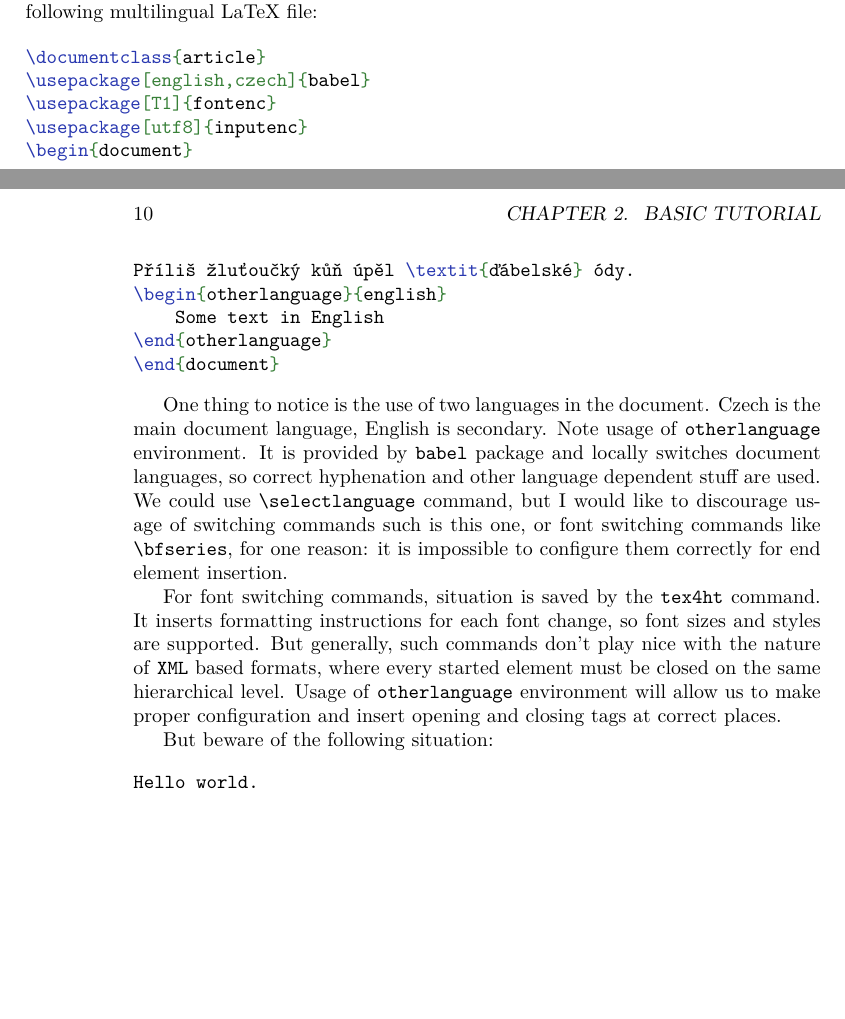
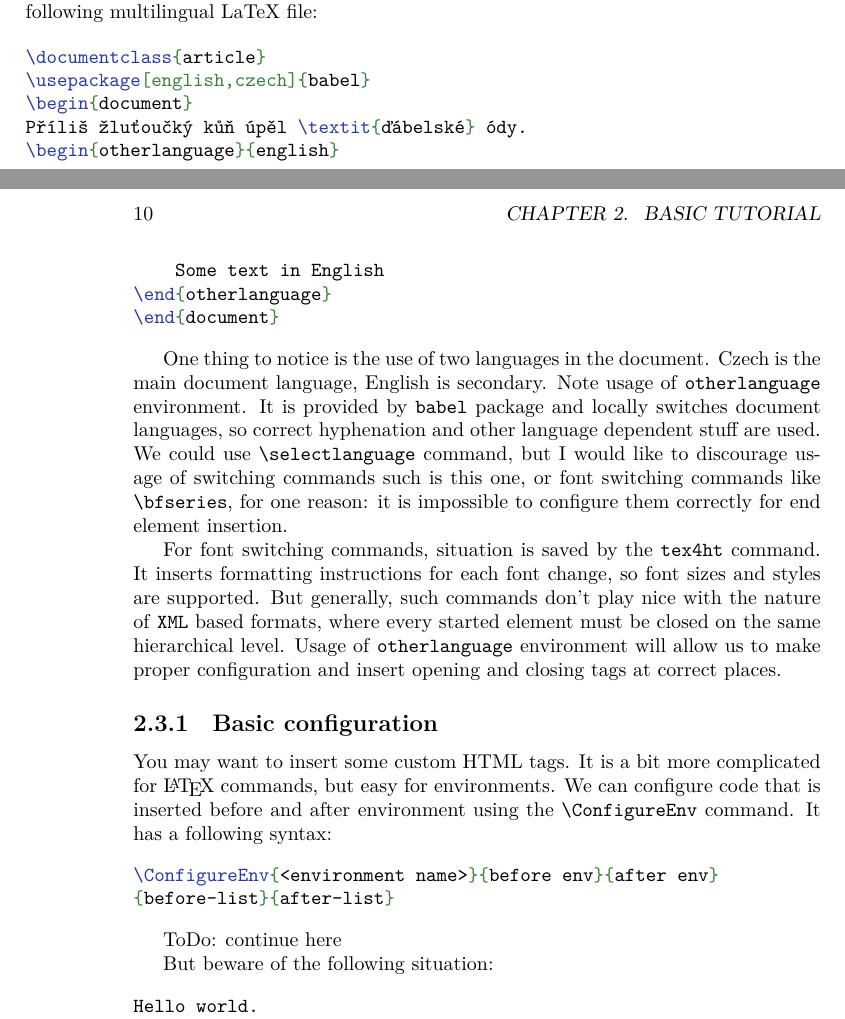
Before and after one commit to michal-h21/tex4ht-doc, a LaTeX book (tex4ht-doc.tex, which reads sections/tutorial.tex): two parts of pages 9 and 10 of 69, joined at a grey line, cut so that both start at the same text, the shorter picture padded with empty space. Compiled offline with XeLaTeX; a LaTeX package or settings file that is missing is left out.

Commit message:
working on configureenv sample

```diff
--- a/sections/tutorial.tex
+++ b/sections/tutorial.tex
@@ -41,8 +41,6 @@ have following multilingual LaTeX file:
 \begin{texsource}
 \documentclass{article}
 \usepackage[english,czech]{babel}
-\usepackage[T1]{fontenc}
-\usepackage[utf8]{inputenc}
 \begin{document}
 Příliš žluťoučký kůň úpěl \textit{ďábelské} ódy.
 \begin{otherlanguage}{english}
@@ -71,6 +69,21 @@ But generally, such commands don't play nice with the nature of
 on the same hierarchical level.
 Usage of \texttt{otherlanguage} environment will allow us to make proper
 configuration and insert opening and closing tags at correct places.
+
+\subsection{Basic configuration}
+
+You may want to insert some custom HTML tags. It is a bit more complicated for
+\LaTeX\ commands, but easy for environments. We can configure code that is
+inserted before and after environment using the \texcommand{\ConfigureEnv} command.
+It has a following syntax:
+
+\begin{texsource}
+\ConfigureEnv{<environment name>}{before env}{after env}
+{before-list}{after-list}
+\end{texsource}
+
+ToDo: continue here
+
 
 But beware of the following situation:
 
```
